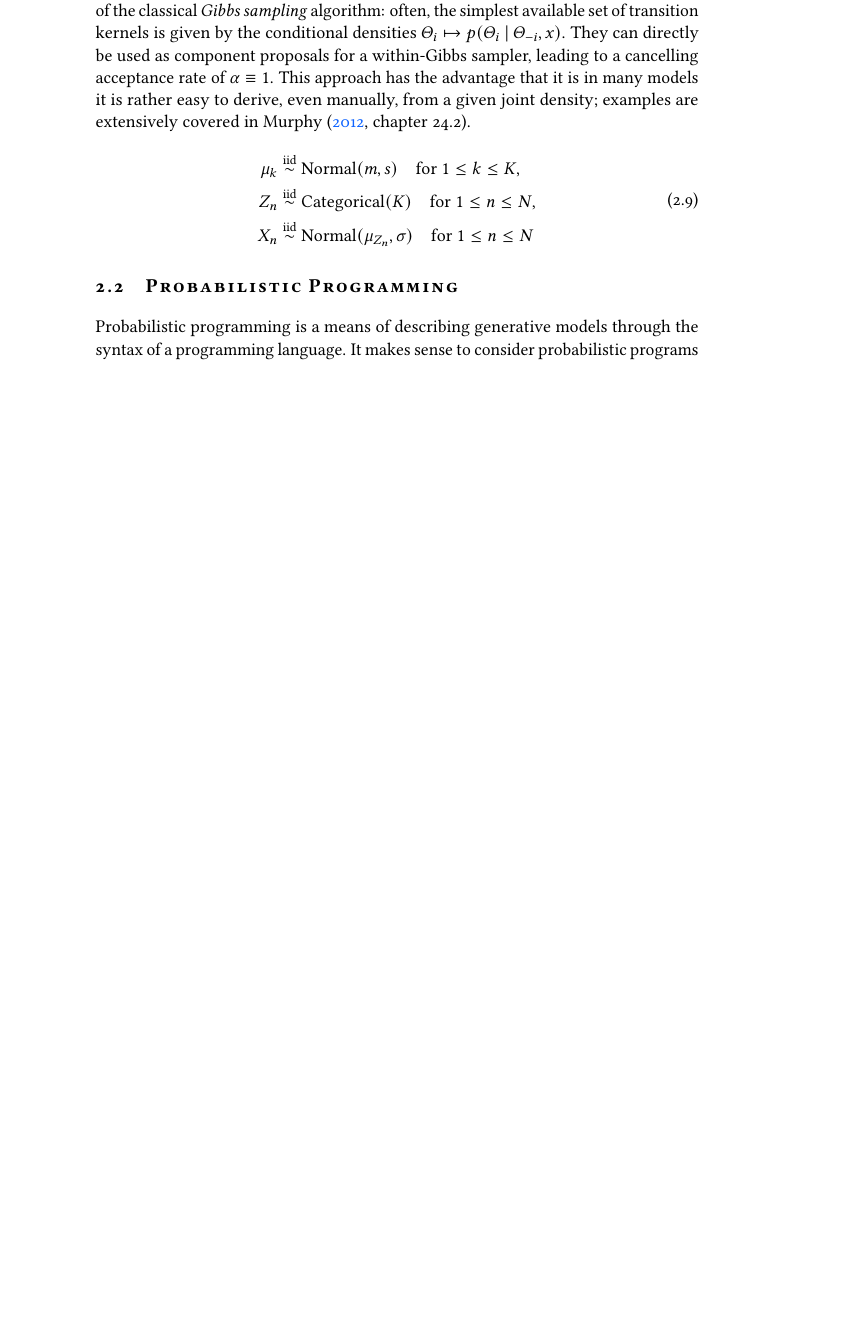
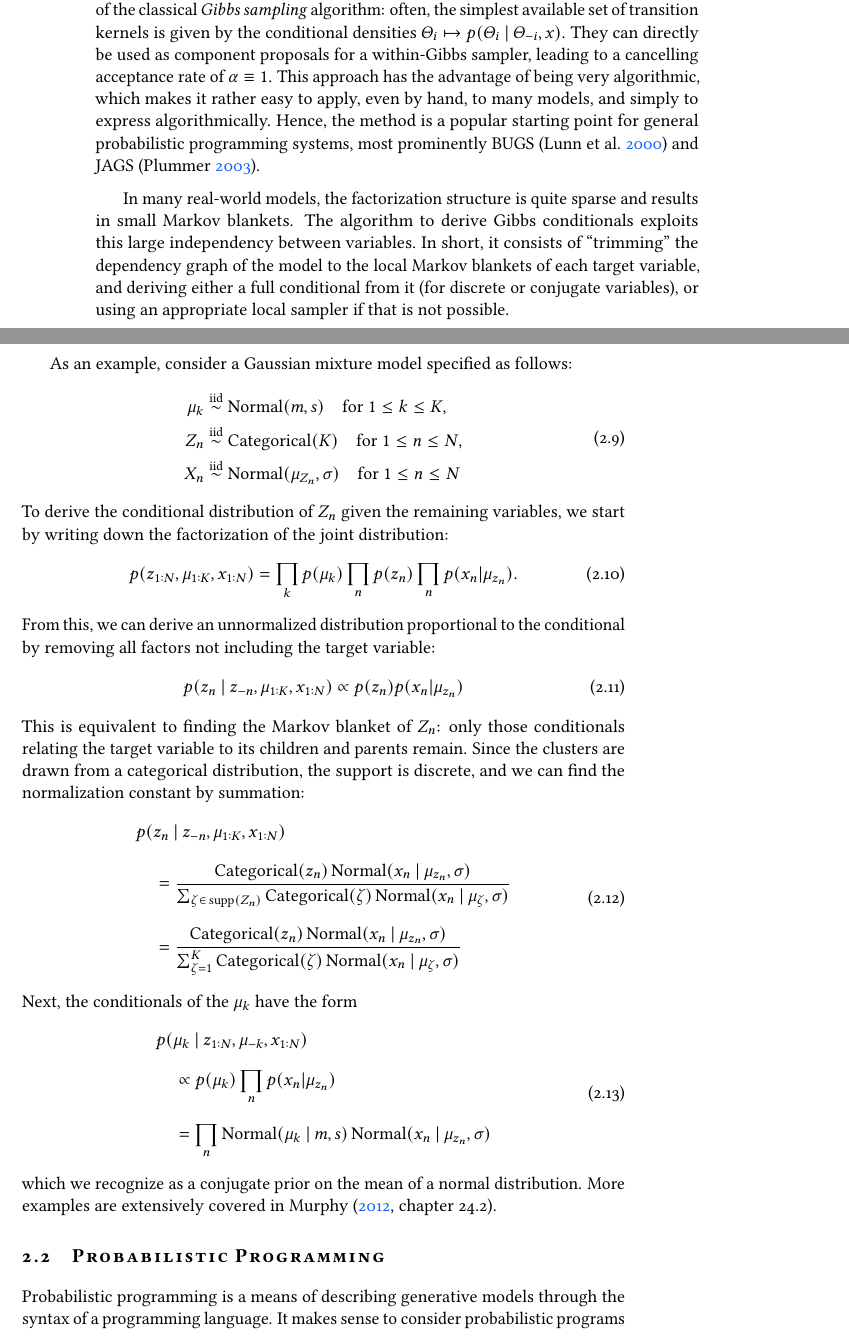
Before and after one commit to phipsgabler/master-thesis, a LaTeX thesis (thesis/main.tex, which reads thesis/background.tex, thesis/notation.tex): part of page 18 of 32 before the commit and two parts of pages 18 and 19 of 34 after it, the two joined at a grey line, cut so that both start at the same text, the shorter picture padded with empty space. The pictures show the PDF file thesis/main.pdf that the author committed with the source.

Commit message:
Gibbs conditionals example

```diff
--- a/thesis/background.tex
+++ b/thesis/background.tex
@@ -177,10 +177,19 @@ This so-called \enquote{within-Gibbs} sampler bears its name because it is a gen
 classical \emph{Gibbs sampling} algorithm: often, the simplest available set of transition kernels
 is given by the conditional densities \(\Theta_{i} \mapsto p(\Theta_{i} \given \Theta_{-i},
 x)\). They can directly be used as component proposals for a within-Gibbs sampler, leading to a
-cancelling acceptance rate of \(\alpha \equiv 1\).  This approach has the advantage that it is in
-many models it is rather easy to derive, even manually, from a given joint density; examples are
-extensively covered in \textcite[chapter 24.2]{murphy2012machine}.
+cancelling acceptance rate of \(\alpha \equiv 1\).  This approach has the advantage of being very
+algorithmic, which makes it rather easy to apply, even by hand, to many models, and simply to
+express algorithmically.  Hence, the method is a popular starting point for general probabilistic
+programming systems, most prominently BUGS \parencite{lunn2000winbugs} and JAGS
+\parencite{plummer2003jags}.
 
+In many real-world models, the factorization structure is quite sparse and results in small Markov
+blankets.  The algorithm to derive Gibbs conditionals exploits this large independency between
+variables.  In short, it consists of \enquote{trimming} the dependency graph of the model to the
+local Markov blankets of each target variable, and deriving either a full conditional from it (for
+discrete or conjugate variables), or using an appropriate local sampler if that is not possible.
+
+As an example, consider a Gaussian mixture model specified as follows:
 \begin{equation}
   \label{eq:normal-mixture-1}
   \begin{aligned}
@@ -189,14 +198,20 @@ extensively covered in \textcite[chapter 24.2]{murphy2012machine}.
     X_{n} &\iidfrom \Normal(\mu_{Z_{n}}, \sigma) \quad\text{for } 1 \le n \le N
   \end{aligned}
 \end{equation}
-
-% \begin{align*}
-%   &q(z_{n} \given z_{-n}, \mu_{1:K}, x_{1:N}) \\
-%   &\quad = p(z_{n}) p(x_{n} | \mu_{z_{n}}) / Z \\
-%   &\quad = \dfrac{\distr{Categorical}(z_{n}) \, \Normal(x_{n} \given \mu_{z_{n}}, \sigma)}{
-%     \sum_{\zeta \in \supp(Z_{n})} \distr{Categorical}(\zeta)\, \Normal(x_{n} \given \mu_{\zeta},
-%     \sigma)} \\
-%   &\quad = \dfrac{\distr{Categorical}(z_{n}) \, \Normal(x_{n} \given \mu_{z_{n}}, \sigma)}{
-%     \sum_{\zeta = 1}^{K} \distr{Categorical}(\zeta)\, \Normal(x_{n} \given \mu_{\zeta}, \sigma)}
-% \end{align*}
-
+To derive the conditional distribution of \(Z_{n}\) given the remaining variables, we start by
+writing down the factorization of the joint distribution:
+\begin{equation}
+  p(z_{1:N}, \mu_{1:K}, x_{1:N}) = \prod_{k} p(\mu_{k}) \prod_{n} p(z_{n}) \prod_{n} p(x_{n} | \mu_{z_{n}}).
+\end{equation}
+From this, we can derive an unnormalized distribution proportional to the conditional by removing
+all factors not including the target variable:
+\begin{equation}
+    p(z_{n} \given z_{-n}, \mu_{1:K}, x_{1:N}) \propto p(z_{n}) p(x_{n} | \mu_{z_{n}})
+\end{equation}
+This is equivalent to finding the Markov blanket of \(Z_{n}\): only those conditionals relating the
+target variable to its children and parents remain.  Since the clusters are drawn from a categorical
+distribution, the support is discrete, and we can find the normalization constant by summation:
+\begin{equation}
+  \setlength{\jot}{0.8\baselineskip}
+  \begin{aligned}
+    &p(z_{n} \given z_{-n}, \mu_{1:K}, x_{1:N}) \\
@@ -203,3 +222,18 @@ extensively covered in \textcite[chapter 24.2]{murphy2012machine}.
+    &\quad = \dfrac{\distr{Categorical}(z_{n}) \, \Normal(x_{n} \given \mu_{z_{n}}, \sigma)}{
+      \sum_{\zeta = 1}^{K} \distr{Categorical}(\zeta)\, \Normal(x_{n} \given \mu_{\zeta}, \sigma)}
+  \end{aligned}
+\end{equation}
+Next, the conditionals of the \(\mu_{k}\) have the form
+\begin{equation}
+  \setlength{\jot}{0.8\baselineskip}
+  \begin{aligned}
+    &p(\mu_{k} \given z_{1:N}, \mu_{-k}, x_{1:N}) \\
+    &\quad \propto p(\mu_k) \prod_{n} p(x_{n} | \mu_{z_{n}}) \\
+    &\quad = \prod_{n} \Normal(\mu_{k} \given m, s) \, \Normal(x_{n} \given \mu_{z_{n}}, \sigma)
+  \end{aligned}
+\end{equation}
+which we recognize as a conjugate prior on the mean of a normal distribution.
+More examples are extensively covered in \textcite[chapter 24.2]{murphy2012machine}.
 
 %%%%%%%%%%%%%%%%%%%%%%%%%%%%%%%%%%%%%%%%%%%%%%%%%%%%%%%%%%%%%%%%%%%%%%%%%%%%%%%%%%%%%%%%%%%%%%%%%%%
 \section{Probabilistic Programming}
--- a/thesis/notation.tex
+++ b/thesis/notation.tex
@@ -20,3 +25,4 @@
+    \(\od{P_{X}}{\mu} = p_{X}\).
   \item[{\(X_{i} \from \distr{Normal}(\mu, \sigma)\)}] The tilde notation for describing random
     variables is used throughout, often without explicitely specifying dependence or independence,
     where understood from context.  Named distributions that are not themselves random variables are
```
Also changed, not shown: thesis/license.tex (+1 -1 lines), thesis/refs.bib (+16 -0 lines), thesis/main.pdf, thesis/background.tex (24 more changed lines), thesis/notation.tex (9 more changed lines).
